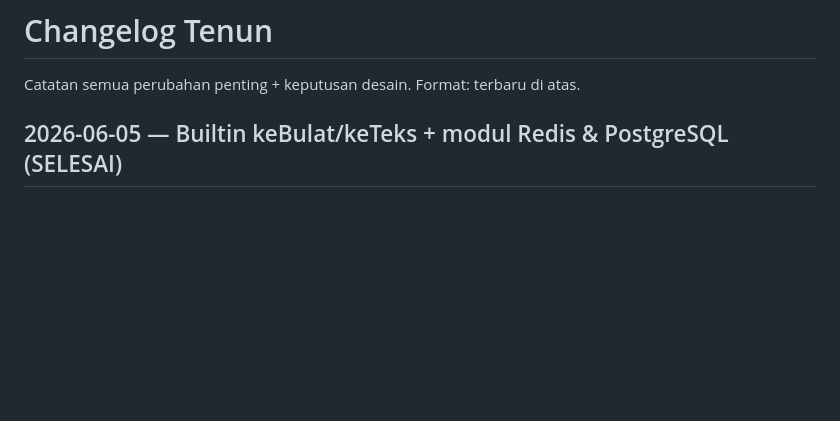
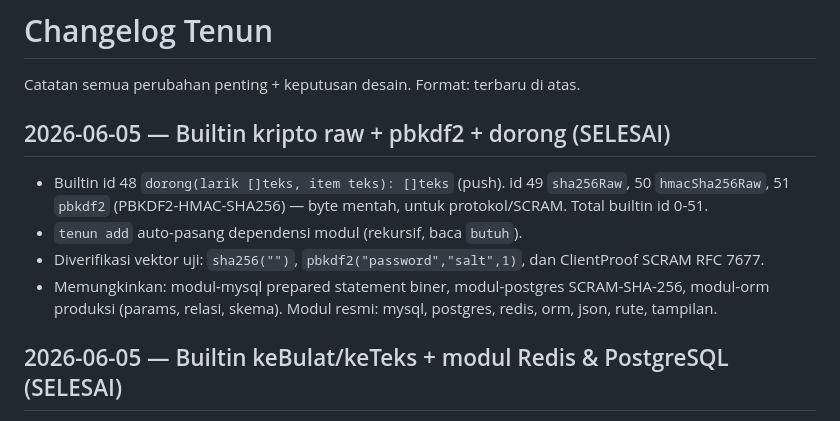
Before and after one commit to TenunLang/Tenun, a Markdown page: CHANGELOG.md, the part around the change. GitHub-like rendering; blank space fills up the shorter version.

Commit message:
Changelog: kripto raw + pbkdf2 + dorong

```diff
--- a/CHANGELOG.md
+++ b/CHANGELOG.md
@@ -1,6 +1,13 @@
 # Changelog Tenun
 
 Catatan semua perubahan penting + keputusan desain. Format: terbaru di atas.
+
+## 2026-06-05 — Builtin kripto raw + pbkdf2 + dorong (SELESAI)
+
+- Builtin id 48 `dorong(larik []teks, item teks): []teks` (push). id 49 `sha256Raw`, 50 `hmacSha256Raw`, 51 `pbkdf2` (PBKDF2-HMAC-SHA256) — byte mentah, untuk protokol/SCRAM. Total builtin id 0-51.
+- `tenun add` auto-pasang dependensi modul (rekursif, baca `butuh`).
+- Diverifikasi vektor uji: `sha256("")`, `pbkdf2("password","salt",1)`, dan ClientProof SCRAM RFC 7677.
+- Memungkinkan: modul-mysql prepared statement biner, modul-postgres SCRAM-SHA-256, modul-orm produksi (params, relasi, skema). Modul resmi: mysql, postgres, redis, orm, json, rute, tampilan.
 
 ## 2026-06-05 — Builtin keBulat/keTeks + modul Redis & PostgreSQL (SELESAI)
 
```
